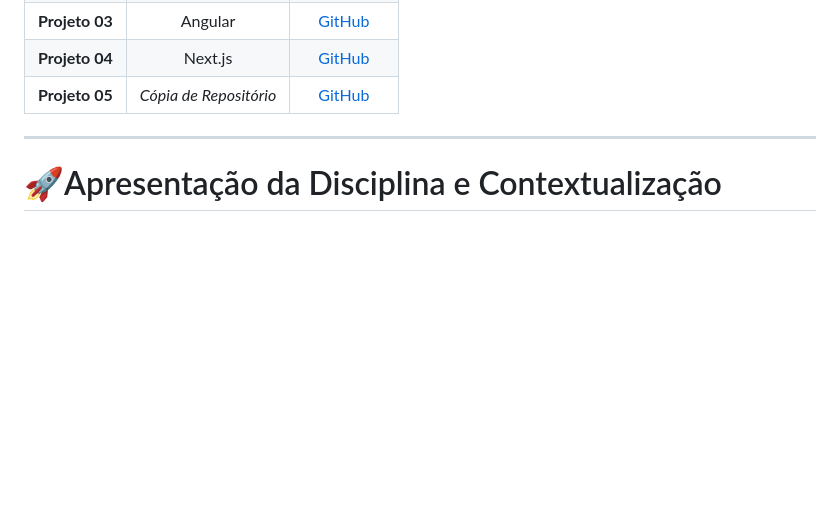
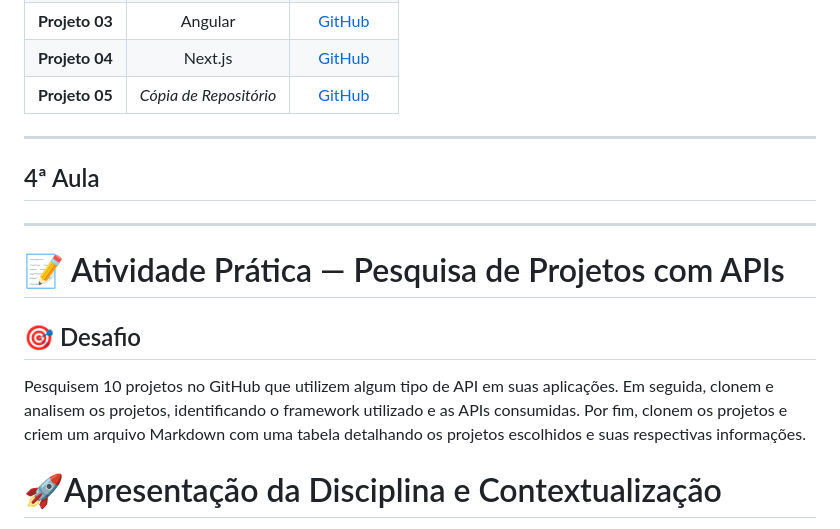
Before and after one commit to fabiobitencourt93/senai-framework-frontend, a Markdown page: README.md, the part around the change. Drawn GitHub-style; blank space fills up the shorter version.

Commit message:
1.1.1 Atualização Readme

```diff
--- a/README.md
+++ b/README.md
@@ -99,9 +99,15 @@ Desenvolver, em grupo, quatro projetos Web abordando o mesmo tema, utilizando di
 
 ---
 
+## 4ª Aula
+---
 
+# 📝 Atividade Prática — Pesquisa de Projetos com APIs
 
+## 🎯 Desafio
 
+Pesquisem 10 projetos no GitHub que utilizem algum tipo de API em suas aplicações. Em seguida, clonem e analisem os projetos, identificando o framework utilizado e as APIs
+consumidas. Por fim, clonem os projetos e criem um arquivo Markdown com uma tabela detalhando os projetos escolhidos e suas respectivas informações.
 
 # 🚀Apresentação da Disciplina e Contextualização
 
```
